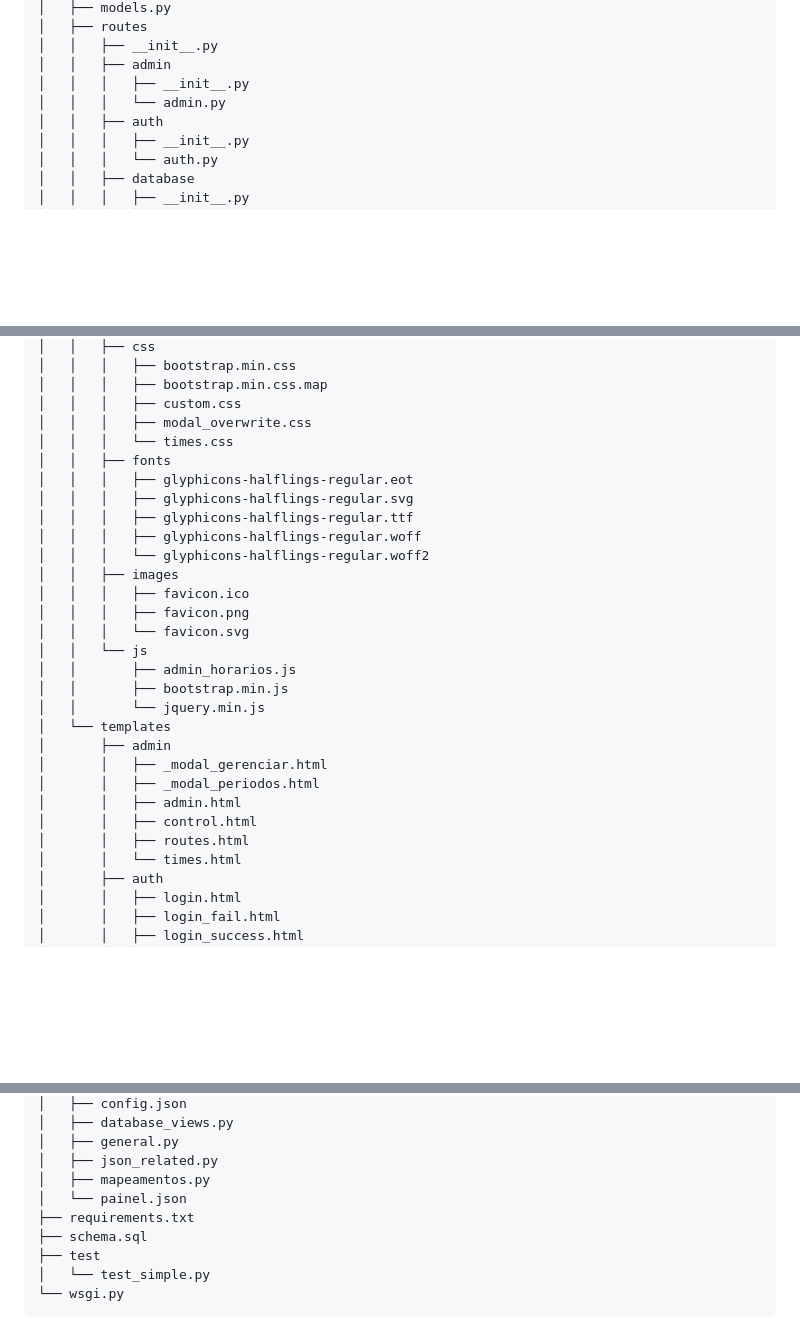
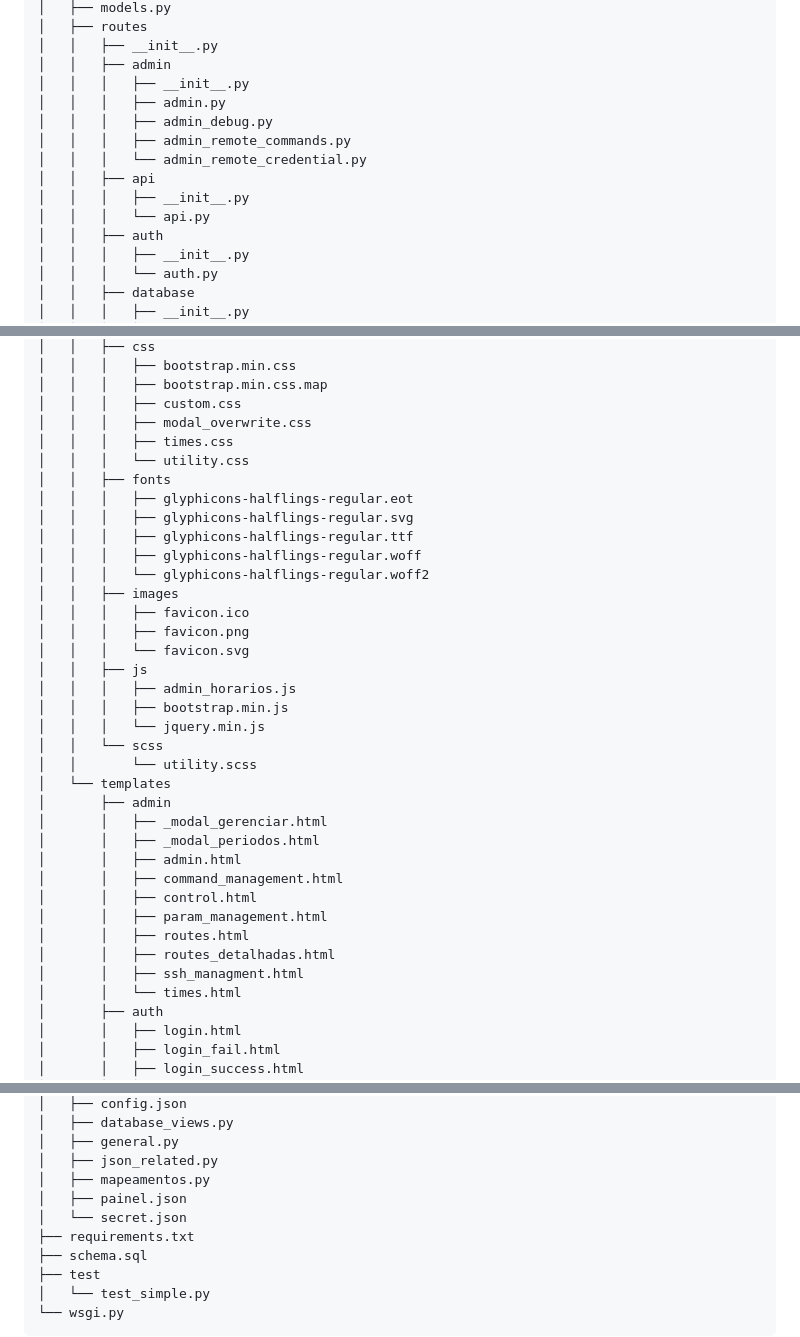
Before and after one commit to AndreOliveiraMendes/fatec, a Markdown page: Readme.md, 3 parts joined by grey strips. GitHub-like rendering; blank space fills up the shorter version.

Commit message:
updated readme to reflect current structure

```diff
--- a/Readme.md
+++ b/Readme.md
@@ -45,7 +45,13 @@ Sistema Flask para gerenciamento de reservas de laboratórios.
 │   │   ├── __init__.py
 │   │   ├── admin
 │   │   │   ├── __init__.py
-│   │   │   └── admin.py
+│   │   │   ├── admin.py
+│   │   │   ├── admin_debug.py
+│   │   │   ├── admin_remote_commands.py
+│   │   │   └── admin_remote_credential.py
+│   │   ├── api
+│   │   │   ├── __init__.py
+│   │   │   └── api.py
 │   │   ├── auth
 │   │   │   ├── __init__.py
 │   │   │   └── auth.py
@@ -103,7 +109,8 @@ Sistema Flask para gerenciamento de reservas de laboratórios.
 │   │   │   ├── bootstrap.min.css.map
 │   │   │   ├── custom.css
 │   │   │   ├── modal_overwrite.css
-│   │   │   └── times.css
+│   │   │   ├── times.css
+│   │   │   └── utility.css
 │   │   ├── fonts
 │   │   │   ├── glyphicons-halflings-regular.eot
 │   │   │   ├── glyphicons-halflings-regular.svg
@@ -114,17 +121,23 @@ Sistema Flask para gerenciamento de reservas de laboratórios.
 │   │   │   ├── favicon.ico
 │   │   │   ├── favicon.png
 │   │   │   └── favicon.svg
-│   │   └── js
-│   │       ├── admin_horarios.js
-│   │       ├── bootstrap.min.js
-│   │       └── jquery.min.js
+│   │   ├── js
+│   │   │   ├── admin_horarios.js
+│   │   │   ├── bootstrap.min.js
+│   │   │   └── jquery.min.js
+│   │   └── scss
+│   │       └── utility.scss
 │   └── templates
 │       ├── admin
 │       │   ├── _modal_gerenciar.html
 │       │   ├── _modal_periodos.html
 │       │   ├── admin.html
+│       │   ├── command_management.html
 │       │   ├── control.html
+│       │   ├── param_management.html
 │       │   ├── routes.html
+│       │   ├── routes_detalhadas.html
+│       │   ├── ssh_managment.html
 │       │   └── times.html
 │       ├── auth
 │       │   ├── login.html
@@ -217,7 +230,8 @@ Sistema Flask para gerenciamento de reservas de laboratórios.
 │   ├── general.py
 │   ├── json_related.py
 │   ├── mapeamentos.py
-│   └── painel.json
+│   ├── painel.json
+│   └── secret.json
 ├── requirements.txt
 ├── schema.sql
 ├── test
```
